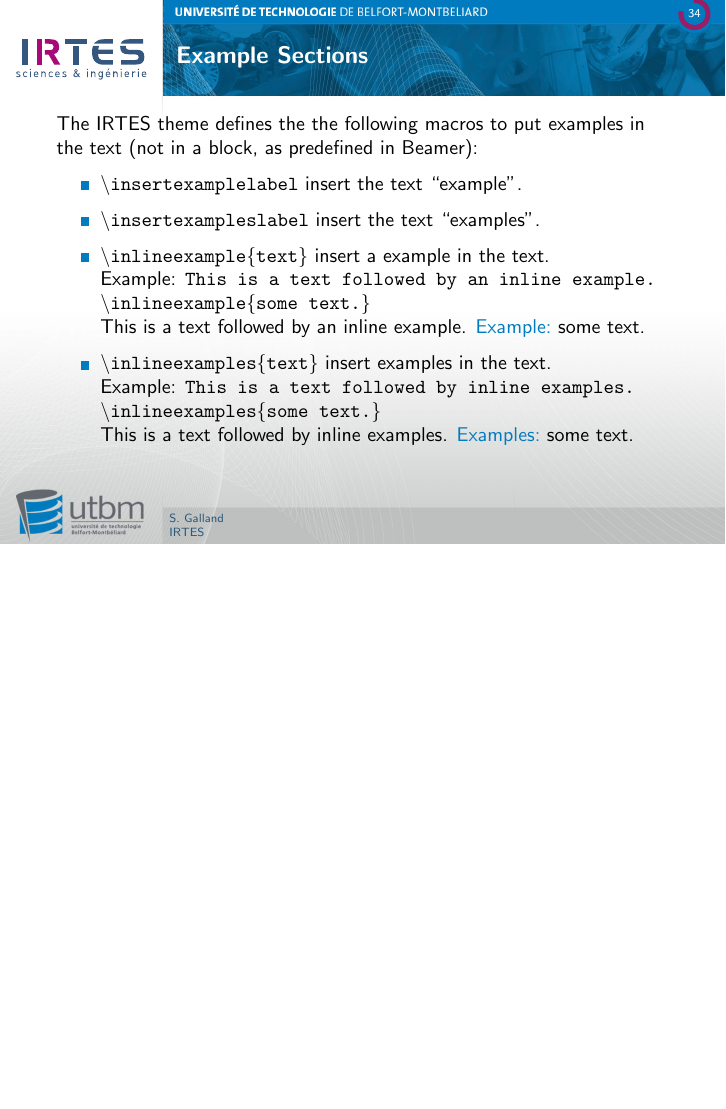
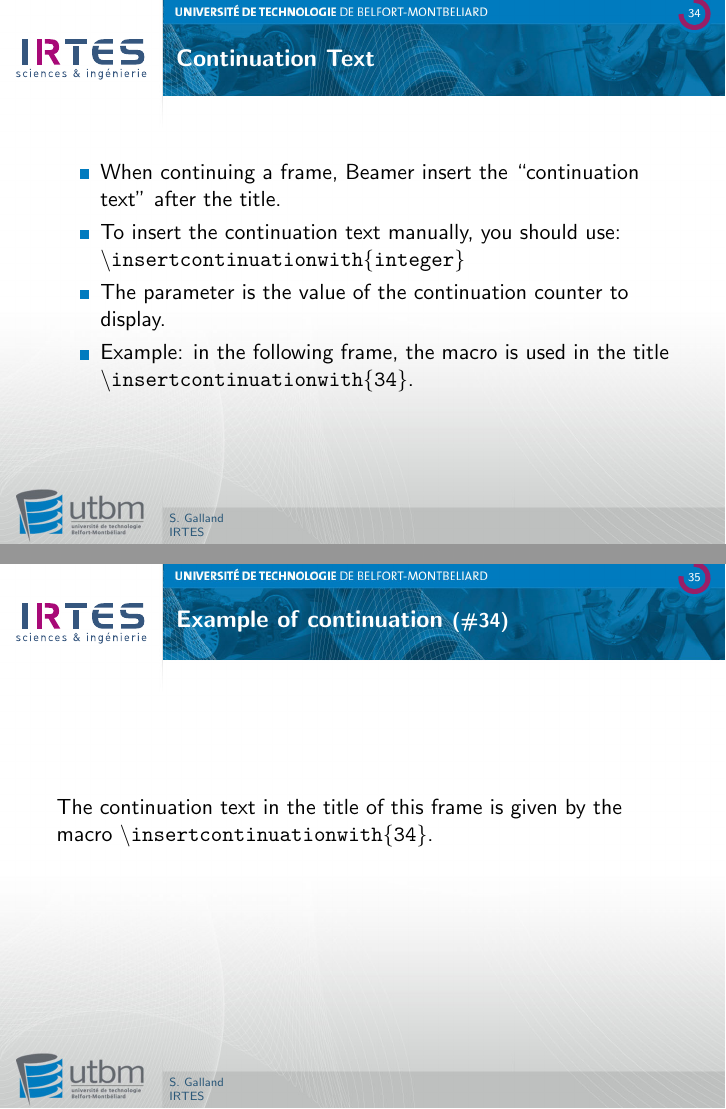
Before and after one commit to gallandarakhneorg/tex-templates, LaTeX slides (presentations/irtes/documentation.tex, which reads presentations/irtes/beamerbasethemeIRTES.sty): page 37 of 48 before the commit and pages 37 and 38 of 50 after it, the two joined at a grey line, the shorter picture padded with empty space. Compiled offline with pdfLaTeX.

Commit message:
Add the macro \insertcontinuationwith.

```diff
--- a/presentations/irtes/beamerbasethemeIRTES.sty
+++ b/presentations/irtes/beamerbasethemeIRTES.sty
@@ -1164,5 +1164,12 @@
 \def\chead#1{\textcolor{white}{#1}}%
 \def\tabularheading{\rowcolor{IRTESlightblue}}%
 
+%---------------------------------------------
+% Continuation
+
+\newcommand{\insertcontinuationwith}[1]{%
+	\global\beamer@autobreakcount=#1%
+	\usebeamertemplate****{}%
+}
 
 \endinput
--- a/presentations/irtes/documentation.tex
+++ b/presentations/irtes/documentation.tex
@@ -477,6 +477,21 @@
 	\end{tabularx}
 \end{frame}
 
+\subsection{Continuation Text}
+\begin{frame}{\subsecname}
+	\begin{itemize}
+	\item When continuing a frame, Beamer insert the ``continuation text'' after the title.
+	\item To insert the continuation text manually, you should use:
+		\texttt{{\textbackslash}insertcontinuationwith\{integer\}}
+	\item The parameter is the value of the continuation counter to display.
+	\item Example: in the following frame, the macro is used in the title \texttt{{\textbackslash}insertcontinuationwith\{34\}}.
+	\end{itemize}
+\end{frame}
+
+\begin{frame}{Example of continuation\insertcontinuationwith{34}}
+	The continuation text in the title of this frame is given by the macro \texttt{{\textbackslash}insertcontinuationwith\{34\}}.
+\end{frame}
+
 \subsection{Example Sections}
 \begin{frame}{\subsecname}
 	\begin{small}
```
Also changed, not shown: presentations/irtes/documentation.pdf.
